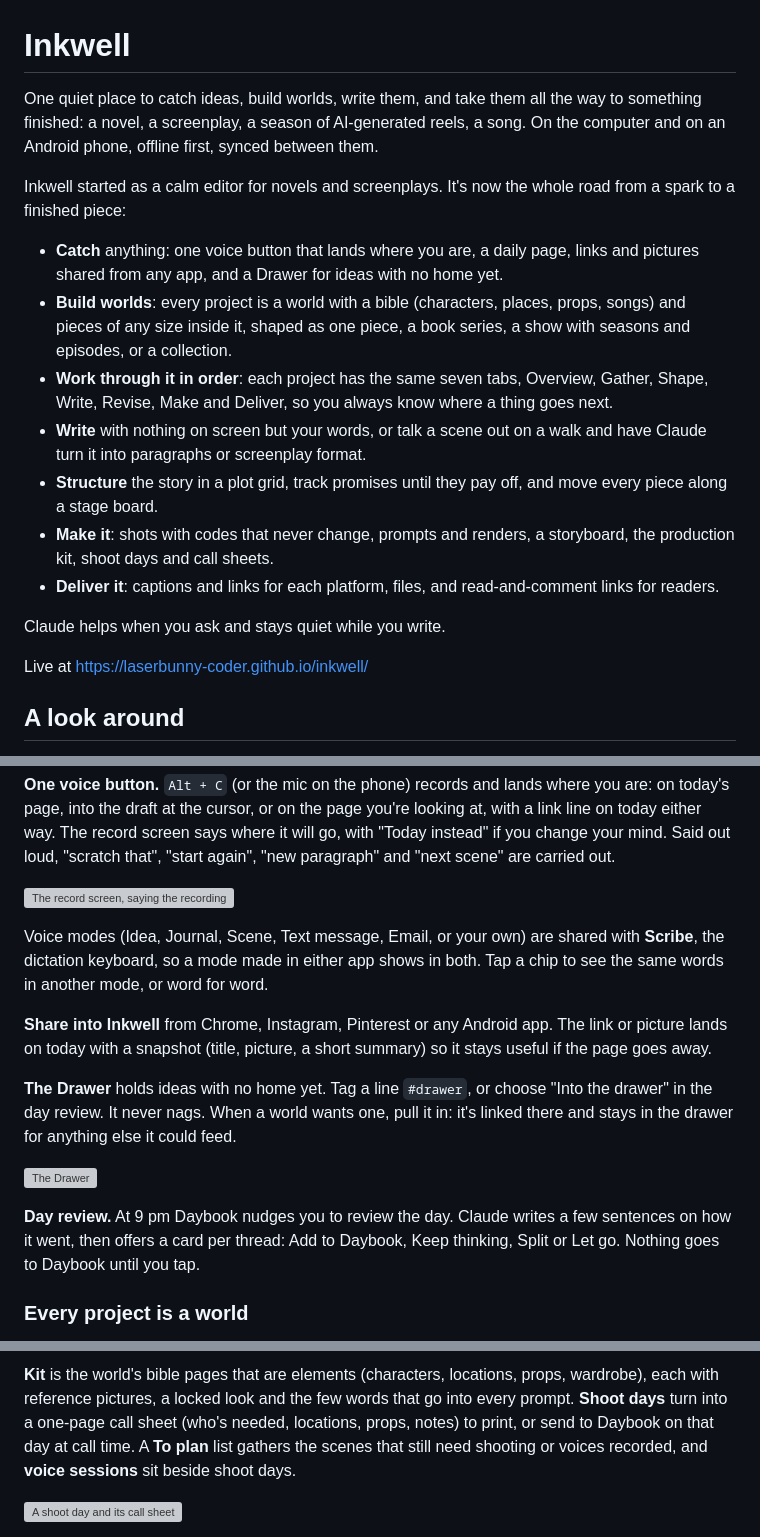
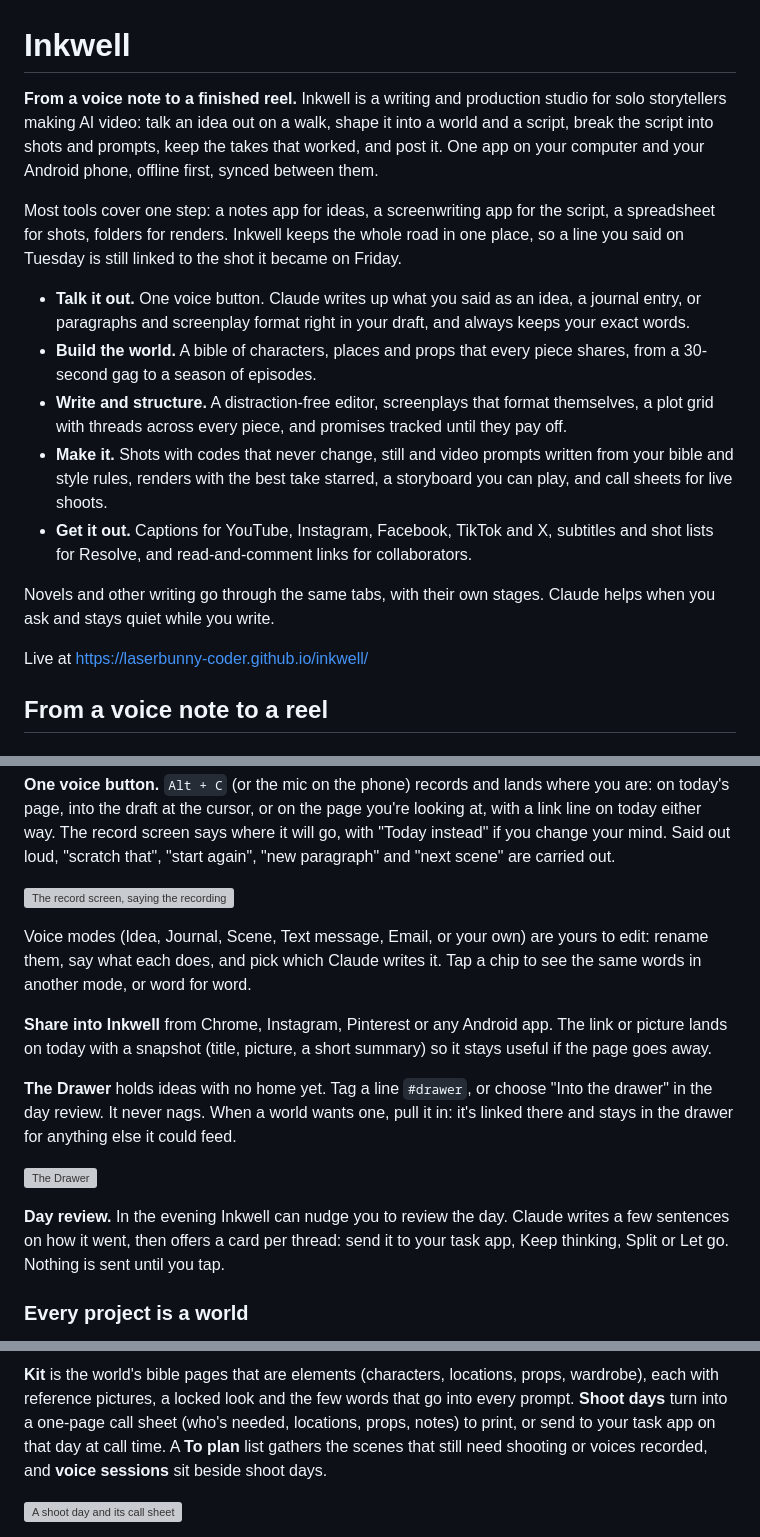
Before and after one commit to laserbunny-coder/inkwell, a Markdown page: README.md, 3 parts joined by grey strips. Rendered like a GitHub page; grey boxes are pictures that could not be loaded.

Commit message:
README: speak to solo storytellers making AI video (#72)
Leads with the road from a voice note to a finished reel, told with the
Ninja Bunch, and describes personal hookups generically.


Claude-Session: https://claude.ai/code/session_01Wgh3ujnzx5xnXDe4kxXvuv

Co-authored-by: Claude <noreply@anthropic.com>

```diff
--- a/README.md
+++ b/README.md
@@ -1,20 +1,18 @@
 # Inkwell
 
-One quiet place to catch ideas, build worlds, write them, and take them all the way to something finished: a novel, a screenplay, a season of AI-generated reels, a song. On the computer and on an Android phone, offline first, synced between them.
+**From a voice note to a finished reel.** Inkwell is a writing and production studio for solo storytellers making AI video: talk an idea out on a walk, shape it into a world and a script, break the script into shots and prompts, keep the takes that worked, and post it. One app on your computer and your Android phone, offline first, synced between them.
 
-Inkwell started as a calm editor for novels and screenplays. It's now the whole road from a spark to a finished piece:
+Most tools cover one step: a notes app for ideas, a screenwriting app for the script, a spreadsheet for shots, folders for renders. Inkwell keeps the whole road in one place, so a line you said on Tuesday is still linked to the shot it became on Friday.
 
-- **Catch** anything: one voice button that lands where you are, a daily page, links and pictures shared from any app, and a Drawer for ideas with no home yet.
-- **Build worlds**: every project is a world with a bible (characters, places, props, songs) and pieces of any size inside it, shaped as one piece, a book series, a show with seasons and episodes, or a collection.
-- **Work through it in order**: each project has the same seven tabs, Overview, Gather, Shape, Write, Revise, Make and Deliver, so you always know where a thing goes next.
-- **Write** with nothing on screen but your words, or talk a scene out on a walk and have Claude turn it into paragraphs or screenplay format.
-- **Structure** the story in a plot grid, track promises until they pay off, and move every piece along a stage board.
-- **Make it**: shots with codes that never change, prompts and renders, a storyboard, the production kit, shoot days and call sheets.
-- **Deliver it**: captions and links for each platform, files, and read-and-comment links for readers.
+- **Talk it out.** One voice button. Claude writes up what you said as an idea, a journal entry, or paragraphs and screenplay format right in your draft, and always keeps your exact words.
+- **Build the world.** A bible of characters, places and props that every piece shares, from a 30-second gag to a season of episodes.
+- **Write and structure.** A distraction-free editor, screenplays that format themselves, a plot grid with threads across every piece, and promises tracked until they pay off.
+- **Make it.** Shots with codes that never change, still and video prompts written from your bible and style rules, renders with the best take starred, a storyboard you can play, and call sheets for live shoots.
+- **Get it out.** Captions for YouTube, Instagram, Facebook, TikTok and X, subtitles and shot lists for Resolve, and read-and-comment links for collaborators.
 
-Claude helps when you ask and stays quiet while you write.
+Novels and other writing go through the same tabs, with their own stages. Claude helps when you ask and stays quiet while you write.
 
 Live at https://laserbunny-coder.github.io/inkwell/
 
-## A look around
+## From a voice note to a reel
 
@@ -41,7 +60,7 @@ You only need four things to use Inkwell. Everything else is there when you reac
 
 ![The record screen, saying the recording goes into the script](docs/screenshots/desktop-record.webp)
 
-Voice modes (Idea, Journal, Scene, Text message, Email, or your own) are shared with **Scribe**, the dictation keyboard, so a mode made in either app shows in both. Tap a chip to see the same words in another mode, or word for word.
+Voice modes (Idea, Journal, Scene, Text message, Email, or your own) are yours to edit: rename them, say what each does, and pick which Claude writes it. Tap a chip to see the same words in another mode, or word for word.
 
 **Share into Inkwell** from Chrome, Instagram, Pinterest or any Android app. The link or picture lands on today with a snapshot (title, picture, a short summary) so it stays useful if the page goes away.
 
@@ -49,7 +68,7 @@ Voice modes (Idea, Journal, Scene, Text message, Email, or your own) are shared
 
 ![The Drawer](docs/screenshots/desktop-drawer.webp)
 
-**Day review.** At 9 pm Daybook nudges you to review the day. Claude writes a few sentences on how it went, then offers a card per thread: Add to Daybook, Keep thinking, Split or Let go. Nothing goes to Daybook until you tap.
+**Day review.** In the evening Inkwell can nudge you to review the day. Claude writes a few sentences on how it went, then offers a card per thread: send it to your task app, Keep thinking, Split or Let go. Nothing is sent until you tap.
 
 ### Every project is a world
 
@@ -120,5 +135,5 @@ The **storyboard** shows every shot in order with its starred still. "Play" runs
 
-**Kit** is the world's bible pages that are elements (characters, locations, props, wardrobe), each with reference pictures, a locked look and the few words that go into every prompt. **Shoot days** turn into a one-page call sheet (who's needed, locations, props, notes) to print, or send to Daybook on that day at call time. A **To plan** list gathers the scenes that still need shooting or voices recorded, and **voice sessions** sit beside shoot days.
+**Kit** is the world's bible pages that are elements (characters, locations, props, wardrobe), each with reference pictures, a locked look and the few words that go into every prompt. **Shoot days** turn into a one-page call sheet (who's needed, locations, props, notes) to print, or send to your task app on that day at call time. A **To plan** list gathers the scenes that still need shooting or voices recorded, and **voice sessions** sit beside shoot days.
 
 ![A shoot day and its call sheet](docs/screenshots/desktop-shoot-day.webp)
 
```
Also changed, not shown: other parts of README.md (+24 -7 lines).
